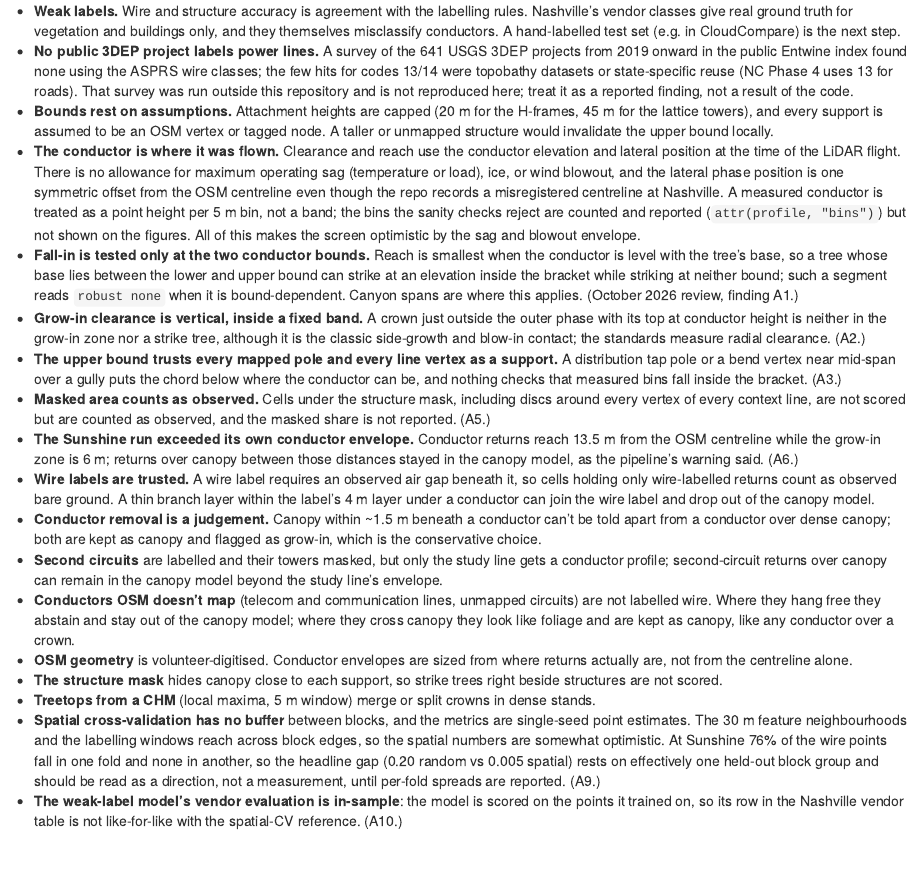
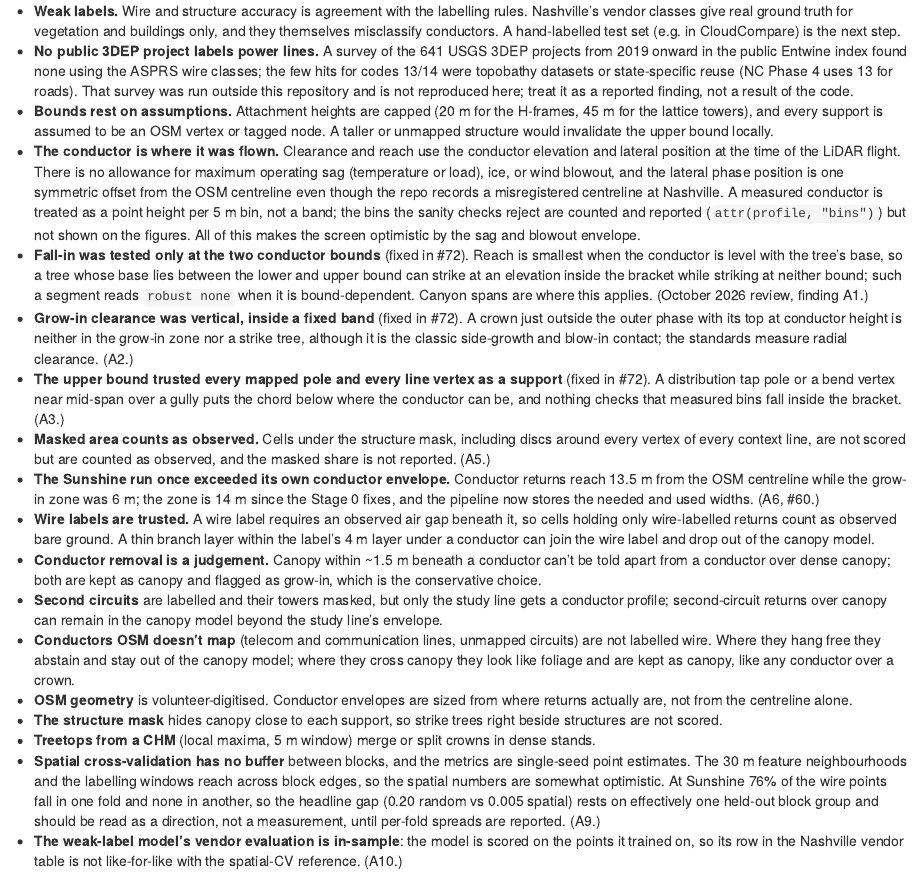
Before and after one commit to mjorden/powerline-veg-risk, an R Markdown document (vignettes/articles/limits-and-roadmap.Rmd): the page in a window 1100 px wide, from 240 px down. Rendered offline with R 4.5, knitr and Pandoc, with nearby package versions.

Commit message:
docs: drop the superseded Sunshine envelope caveat; mark A1-A3 and A6 fixed in the limits article
Co-Authored-By: Claude Fable 5.1 <noreply@anthropic.com>

```diff
--- a/vignettes/articles/limits-and-roadmap.Rmd
+++ b/vignettes/articles/limits-and-roadmap.Rmd
@@ -11,11 +11,11 @@ description: "What the screen does not do, what the two reviews found, and what
 - **No public 3DEP project labels power lines.** A survey of the 641 USGS 3DEP projects from 2019 onward in the public Entwine index found none using the ASPRS wire classes; the few hits for codes 13/14 were topobathy datasets or state-specific reuse (NC Phase 4 uses 13 for roads). That survey was run outside this repository and is not reproduced here; treat it as a reported finding, not a result of the code.
 - **Bounds rest on assumptions.** Attachment heights are capped (20 m for the H-frames, 45 m for the lattice towers), and every support is assumed to be an OSM vertex or tagged node. A taller or unmapped structure would invalidate the upper bound locally.
 - **The conductor is where it was flown.** Clearance and reach use the conductor elevation and lateral position at the time of the LiDAR flight. There is no allowance for maximum operating sag (temperature or load), ice, or wind blowout, and the lateral phase position is one symmetric offset from the OSM centreline even though the repo records a misregistered centreline at Nashville. A measured conductor is treated as a point height per 5 m bin, not a band; the bins the sanity checks reject are counted and reported (`attr(profile, "bins")`) but not shown on the figures. All of this makes the screen optimistic by the sag and blowout envelope.
-- **Fall-in is tested only at the two conductor bounds.** Reach is smallest when the conductor is level with the tree's base, so a tree whose base lies between the lower and upper bound can strike at an elevation inside the bracket while striking at neither bound; such a segment reads `robust none` when it is bound-dependent. Canyon spans are where this applies. (October 2026 review, finding A1.)
-- **Grow-in clearance is vertical, inside a fixed band.** A crown just outside the outer phase with its top at conductor height is neither in the grow-in zone nor a strike tree, although it is the classic side-growth and blow-in contact; the standards measure radial clearance. (A2.)
-- **The upper bound trusts every mapped pole and every line vertex as a support.** A distribution tap pole or a bend vertex near mid-span over a gully puts the chord below where the conductor can be, and nothing checks that measured bins fall inside the bracket. (A3.)
+- **Fall-in was tested only at the two conductor bounds** (fixed in #72). Reach is smallest when the conductor is level with the tree's base, so a tree whose base lies between the lower and upper bound can strike at an elevation inside the bracket while striking at neither bound; such a segment reads `robust none` when it is bound-dependent. Canyon spans are where this applies. (October 2026 review, finding A1.)
+- **Grow-in clearance was vertical, inside a fixed band** (fixed in #72). A crown just outside the outer phase with its top at conductor height is neither in the grow-in zone nor a strike tree, although it is the classic side-growth and blow-in contact; the standards measure radial clearance. (A2.)
+- **The upper bound trusted every mapped pole and every line vertex as a support** (fixed in #72). A distribution tap pole or a bend vertex near mid-span over a gully puts the chord below where the conductor can be, and nothing checks that measured bins fall inside the bracket. (A3.)
 - **Masked area counts as observed.** Cells under the structure mask, including discs around every vertex of every context line, are not scored but are counted as observed, and the masked share is not reported. (A5.)
-- **The Sunshine run exceeded its own conductor envelope.** Conductor returns reach 13.5 m from the OSM centreline while the grow-in zone is 6 m; returns over canopy between those distances stayed in the canopy model, as the pipeline's warning said. (A6.)
+- **The Sunshine run once exceeded its own conductor envelope.** Conductor returns reach 13.5 m from the OSM centreline while the grow-in zone was 6 m; the zone is 14 m since the Stage 0 fixes, and the pipeline now stores the needed and used widths. (A6, #60.)
 - **Wire labels are trusted.** A wire label requires an observed air gap beneath it, so cells holding only wire-labelled returns count as observed bare ground. A thin branch layer within the label's 4 m layer under a conductor can join the wire label and drop out of the canopy model.
 - **Conductor removal is a judgement.** Canopy within ~1.5 m beneath a conductor can't be told apart from a conductor over dense canopy; both are kept as canopy and flagged as grow-in, which is the conservative choice.
 - **Second circuits** are labelled and their towers masked, but only the study line gets a conductor profile; second-circuit returns over canopy can remain in the canopy model beyond the study line's envelope.
```
Also changed, not shown: vignettes/articles/sunshine-canyon.Rmd (+1 -1 lines).
